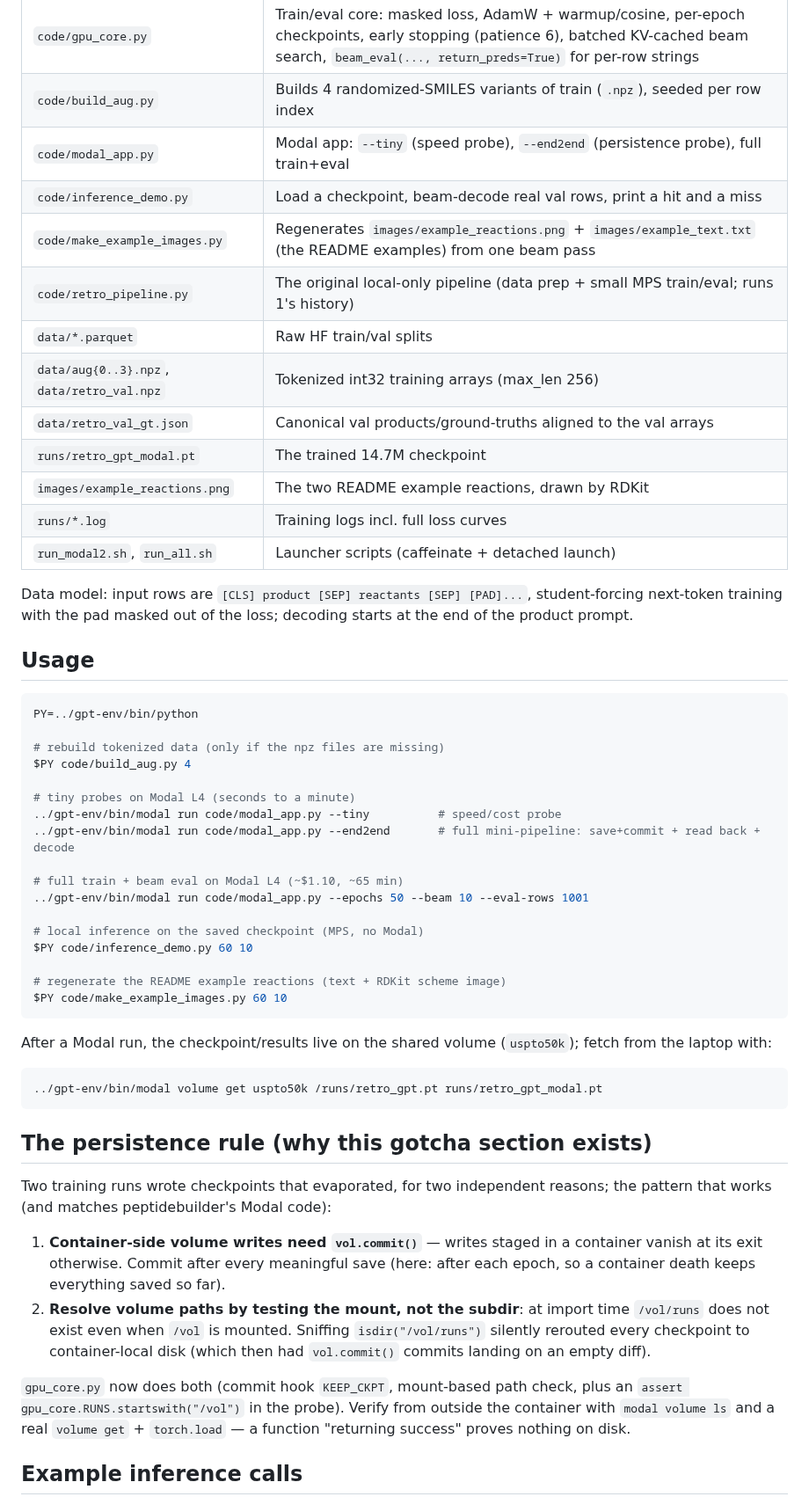
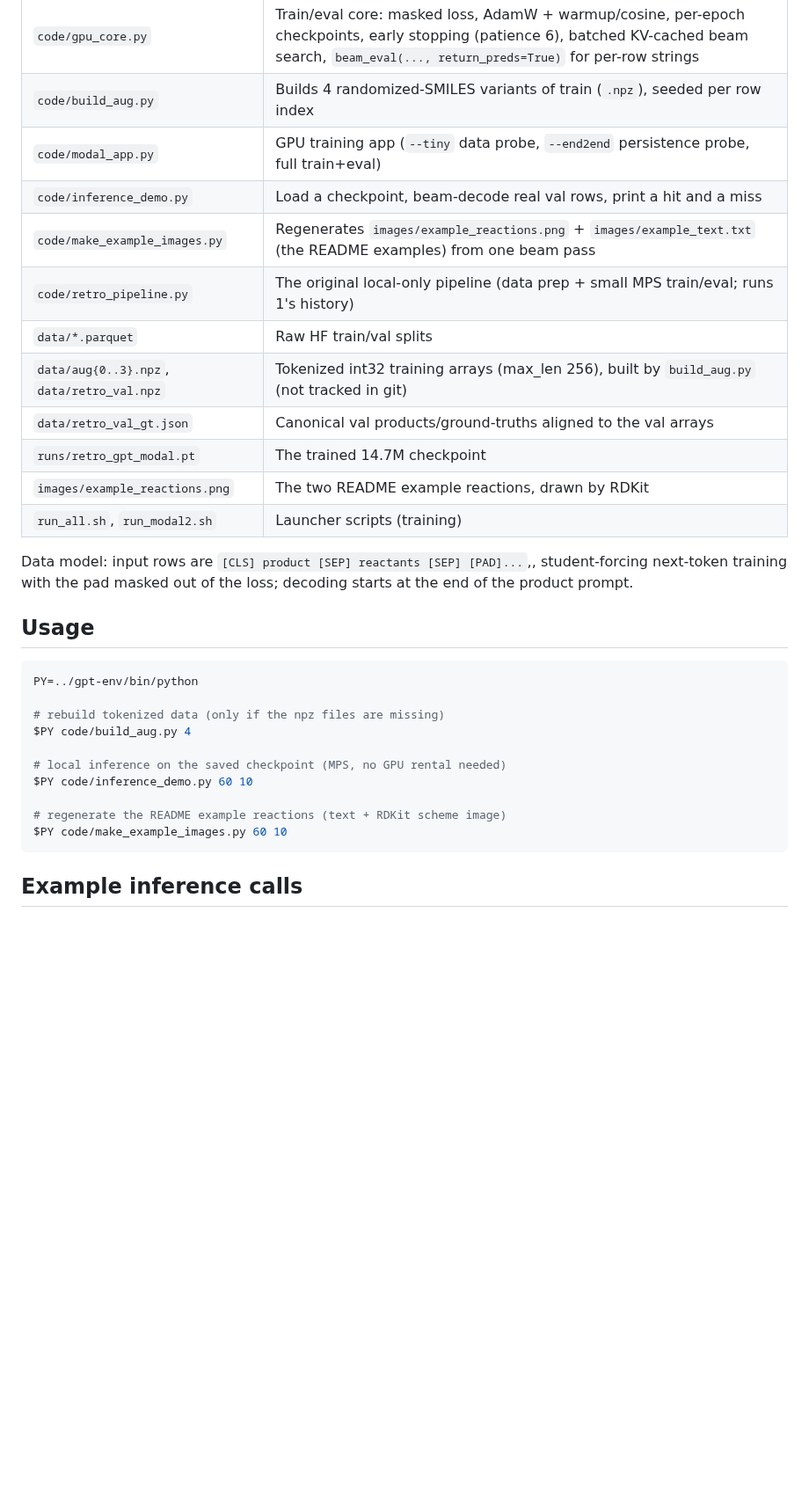
Before and after one commit to MauricioCafiero/SMILES_GPT, a Markdown page: rxn_smiles_gpt/README.md, the part around one of its changes. Shown at 88% size. Drawn GitHub-style; blank space fills up the shorter version.

````diff
--- a/rxn_smiles_gpt/README.md
+++ b/rxn_smiles_gpt/README.md
@@ -43,19 +56,18 @@ inference works with just the pip install; Modal runs additionally need
 | `code/gpt_model.py` | GPT classes from the parent repo + KV-cache decoding (`cache=None` reproduces reference behavior; cache path is single-token decode, prefill runs without cache) |
 | `code/gpu_core.py` | Train/eval core: masked loss, AdamW + warmup/cosine, per-epoch checkpoints, early stopping (patience 6), batched KV-cached beam search, `beam_eval(..., return_preds=True)` for per-row strings |
 | `code/build_aug.py` | Builds 4 randomized-SMILES variants of train (`.npz`), seeded per row index |
-| `code/modal_app.py` | Modal app: `--tiny` (speed probe), `--end2end` (persistence probe), full train+eval |
+| `code/modal_app.py` | GPU training app (`--tiny` data probe, `--end2end` persistence probe, full train+eval) |
 | `code/inference_demo.py` | Load a checkpoint, beam-decode real val rows, print a hit and a miss |
 | `code/make_example_images.py` | Regenerates `images/example_reactions.png` + `images/example_text.txt` (the README examples) from one beam pass |
 | `code/retro_pipeline.py` | The original local-only pipeline (data prep + small MPS train/eval; runs 1's history) |
 | `data/*.parquet` | Raw HF train/val splits |
-| `data/aug{0..3}.npz`, `data/retro_val.npz` | Tokenized int32 training arrays (max_len 256) |
+| `data/aug{0..3}.npz`, `data/retro_val.npz` | Tokenized int32 training arrays (max_len 256), built by `build_aug.py` (not tracked in git) |
 | `data/retro_val_gt.json` | Canonical val products/ground-truths aligned to the val arrays |
 | `runs/retro_gpt_modal.pt` | The trained 14.7M checkpoint |
 | `images/example_reactions.png` | The two README example reactions, drawn by RDKit |
-| `runs/*.log` | Training logs incl. full loss curves |
-| `run_modal2.sh`, `run_all.sh` | Launcher scripts (caffeinate + detached launch) |
+| `run_all.sh`, `run_modal2.sh` | Launcher scripts (training) |
 
-Data model: input rows are `[CLS] product [SEP] reactants [SEP] [PAD]...`,
+Data model: input rows are `[CLS] product [SEP] reactants [SEP] [PAD]...`,,
 student-forcing next-token training with the pad masked out of the loss;
 decoding starts at the end of the product prompt.
 
@@ -67,45 +79,13 @@ PY=../gpt-env/bin/python
 # rebuild tokenized data (only if the npz files are missing)
 $PY code/build_aug.py 4
 
-# tiny probes on Modal L4 (seconds to a minute)
-../gpt-env/bin/modal run code/modal_app.py --tiny          # speed/cost probe
-../gpt-env/bin/modal run code/modal_app.py --end2end       # full mini-pipeline: save+commit + read back + decode
-
-# full train + beam eval on Modal L4 (~$1.10, ~65 min)
-../gpt-env/bin/modal run code/modal_app.py --epochs 50 --beam 10 --eval-rows 1001
-
-# local inference on the saved checkpoint (MPS, no Modal)
+# local inference on the saved checkpoint (MPS, no GPU rental needed)
 $PY code/inference_demo.py 60 10
 
 # regenerate the README example reactions (text + RDKit scheme image)
 $PY code/make_example_images.py 60 10
 ```
 
-After a Modal run, the checkpoint/results live on the shared volume
-(`uspto50k`); fetch from the laptop with:
-
-```sh
-../gpt-env/bin/modal volume get uspto50k /runs/retro_gpt.pt runs/retro_gpt_modal.pt
-```
-
-## The persistence rule (why this gotcha section exists)
-
-Two training runs wrote checkpoints that evaporated, for two independent
-reasons; the pattern that works (and matches peptidebuilder's Modal code):
-
-1. **Container-side volume writes need `vol.commit()`** — writes staged in a
-   container vanish at its exit otherwise. Commit after every meaningful save
-   (here: after each epoch, so a container death keeps everything saved so far).
-2. **Resolve volume paths by testing the mount, not the subdir**: at import
-   time `/vol/runs` does not exist even when `/vol` is mounted. Sniffing
-   `isdir("/vol/runs")` silently rerouted every checkpoint to container-local
-   disk (which then had `vol.commit()` commits landing on an empty diff).
-
-`gpu_core.py` now does both (commit hook `KEEP_CKPT`, mount-based path check,
-plus an `assert gpu_core.RUNS.startswith("/vol")` in the probe). Verify from
-outside the container with `modal volume ls` and a real `volume get` +
-`torch.load` — a function "returning success" proves nothing on disk.
-
 ## Example inference calls
 
 `make_example_images.py` on the saved model (beam-10, MPS; the PNG and the
````
Also changed, not shown: other parts of rxn_smiles_gpt/README.md (+58 -30 lines), rxn_smiles_gpt/images/example_reactions.png, 3 other files.
